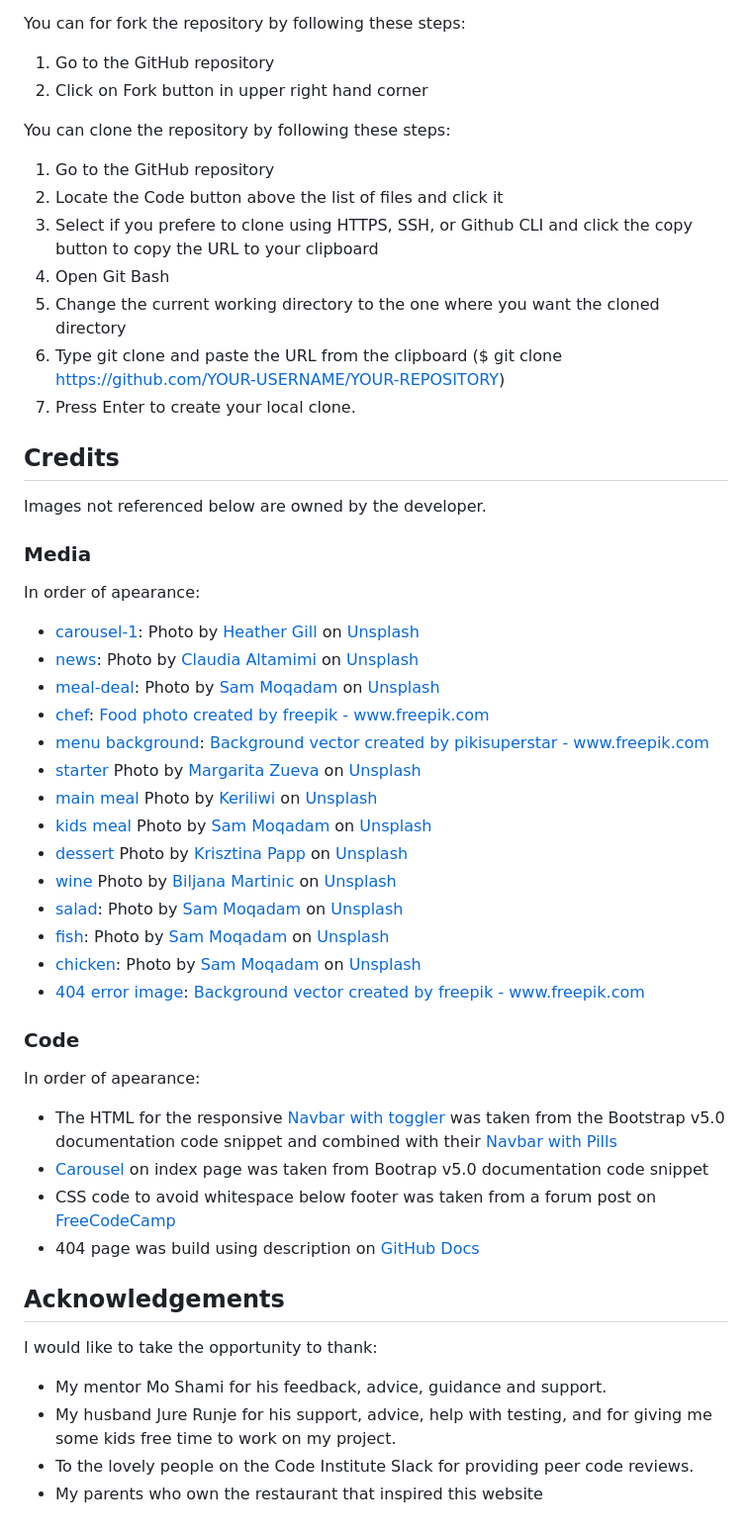
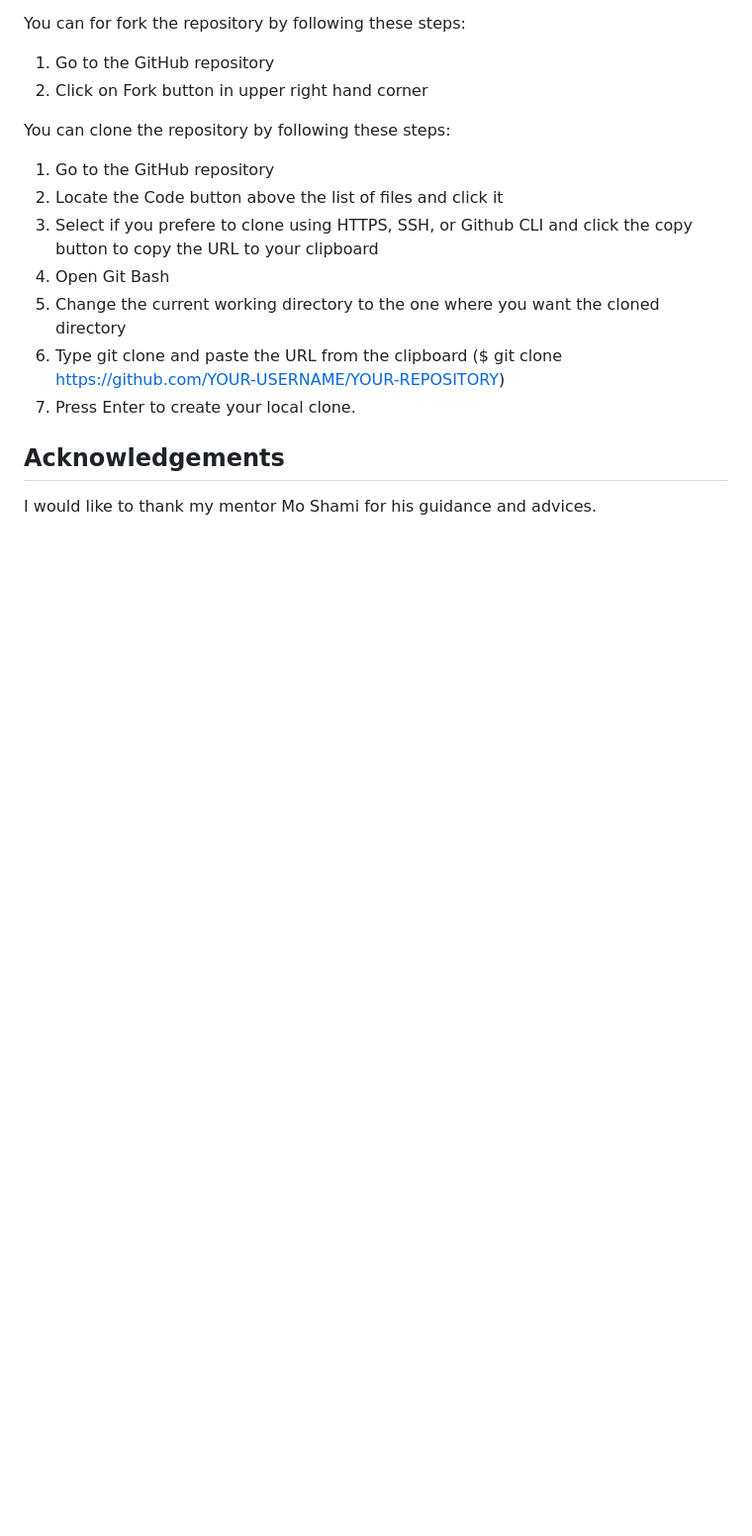
Before and after one commit to oguzhanakca/pp1-restaurant, a Markdown page: README.md, the part around the change. Shown at 99% size. GitHub-like rendering; blank space fills up the shorter version.

```diff
--- a/README.md
+++ b/README.md
@@ -546,43 +546,6 @@ You can clone the repository by following these steps:
 6. Type git clone and paste the URL from the clipboard ($ git clone https://github.com/YOUR-USERNAME/YOUR-REPOSITORY)
 7. Press Enter to create your local clone.
 
-## Credits
-
-Images not referenced below are owned by the developer.
-
-### Media
-
-In order of apearance:
-
-- [carousel-1](assets/images/carousel-1.jpg): Photo by <a href="https://unsplash.com/@heathergill?utm_source=unsplash&utm_medium=referral&utm_content=creditCopyText">Heather Gill</a> on <a href="https://unsplash.com/s/photos/pots-and-pans?utm_source=unsplash&utm_medium=referral&utm_content=creditCopyText">Unsplash</a>
-- [news](assets/images/news.jpg): Photo by <a href="https://unsplash.com/@mareksminder?utm_source=unsplash&utm_medium=referral&utm_content=creditCopyText">Claudia Altamimi</a> on <a href="https://unsplash.com/?utm_source=unsplash&utm_medium=referral&utm_content=creditCopyText">Unsplash</a>
-- [meal-deal](assets/images/meal-deal.jpg): Photo by <a href="https://unsplash.com/@itssammoqadam?utm_source=unsplash&utm_medium=referral&utm_content=creditCopyText">Sam Moqadam</a> on <a href="https://unsplash.com/?utm_source=unsplash&utm_medium=referral&utm_content=creditCopyText">Unsplash</a>
-- [chef](assets/images/chef.jpg): <a href='https://www.freepik.com/photos/food'>Food photo created by freepik - www.freepik.com</a>
-- [menu background](assets/images/menu-background.jpg): <a href="https://www.freepik.com/vectors/background">Background vector created by pikisuperstar - www.freepik.com</a>
-- [starter](assets/images/starter.jpg) Photo by <a href="https://unsplash.com/@margzu?utm_source=unsplash&utm_medium=referral&utm_content=creditCopyText">Margarita Zueva</a> on <a href="https://unsplash.com/?utm_source=unsplash&utm_medium=referral&utm_content=creditCopyText">Unsplash</a>
-- [main meal](assets/images/main-meal.jpg) Photo by <a href="https://unsplash.com/@keriliwi?utm_source=unsplash&utm_medium=referral&utm_content=creditCopyText">Keriliwi</a> on <a href="https://unsplash.com/?utm_source=unsplash&utm_medium=referral&utm_content=creditCopyText">Unsplash</a>
-- [kids meal](assets/images/kids-meal.jpg) Photo by <a href="https://unsplash.com/@itssammoqadam?utm_source=unsplash&utm_medium=referral&utm_content=creditCopyText">Sam Moqadam</a> on <a href="https://unsplash.com/?utm_source=unsplash&utm_medium=referral&utm_content=creditCopyText">Unsplash</a>
-- [dessert](assets/images/dessert.jpg) Photo by <a href="https://unsplash.com/@almapapi?utm_source=unsplash&utm_medium=referral&utm_content=creditCopyText">Krisztina Papp</a> on <a href="https://unsplash.com/?utm_source=unsplash&utm_medium=referral&utm_content=creditCopyText">Unsplash</a>
-- [wine](assets/images/wine.jpg) Photo by <a href="https://unsplash.com/@biljaminai?utm_source=unsplash&utm_medium=referral&utm_content=creditCopyText">Biljana Martinic</a> on <a href="https://unsplash.com/?utm_source=unsplash&utm_medium=referral&utm_content=creditCopyText">Unsplash</a>
-- [salad](assets/images/salad.jpg): Photo by <a href="https://unsplash.com/@itssammoqadam?utm_source=unsplash&utm_medium=referral&utm_content=creditCopyText">Sam Moqadam</a> on <a href="https://unsplash.com/?utm_source=unsplash&utm_medium=referral&utm_content=creditCopyText">Unsplash</a>
-- [fish](assets/images/fish.jpg): Photo by <a href="https://unsplash.com/@itssammoqadam?utm_source=unsplash&utm_medium=referral&utm_content=creditCopyText">Sam Moqadam</a> on <a href="https://unsplash.com/?utm_source=unsplash&utm_medium=referral&utm_content=creditCopyText">Unsplash</a>
-- [chicken](assets/images/chicken.jpg): Photo by <a href="https://unsplash.com/@itssammoqadam?utm_source=unsplash&utm_medium=referral&utm_content=creditCopyText">Sam Moqadam</a> on <a href="https://unsplash.com/?utm_source=unsplash&utm_medium=referral&utm_content=creditCopyText">Unsplash</a>
-- [404 error image](assets/images/404-error.png): <a href='https://www.freepik.com/vectors/background'>Background vector created by freepik - www.freepik.com</a>
-
-### Code
-
-In order of apearance:
-
-- The HTML for the responsive [Navbar with toggler](https://getbootstrap.com/docs/5.0/components/navbar/#toggler) was taken from the Bootstrap v5.0 documentation code snippet and combined with their [Navbar with Pills](https://getbootstrap.com/docs/5.0/components/navs-tabs/#pills)
-- [Carousel](https://getbootstrap.com/docs/5.0/components/carousel/#with-indicators) on index page was taken from Bootrap v5.0 documentation code snippet
-- CSS code to avoid whitespace below footer was taken from a forum post on [FreeCodeCamp](https://forum.freecodecamp.org/t/footer-white-space-below/191360)
-- 404 page was build using description on [GitHub Docs](https://docs.github.com/en/pages/getting-started-with-github-pages/creating-a-custom-404-page-for-your-github-pages-site)
-
 ## Acknowledgements
 
-I would like to take the opportunity to thank:
-
-- My mentor Mo Shami for his feedback, advice, guidance and support.
-- My husband Jure Runje for his support, advice, help with testing, and for giving me some kids free time to work on my project.
-- To the lovely people on the Code Institute Slack for providing peer code reviews.
-- My parents who own the restaurant that inspired this website
+I would like to thank my mentor Mo Shami for his guidance and advices.
```
